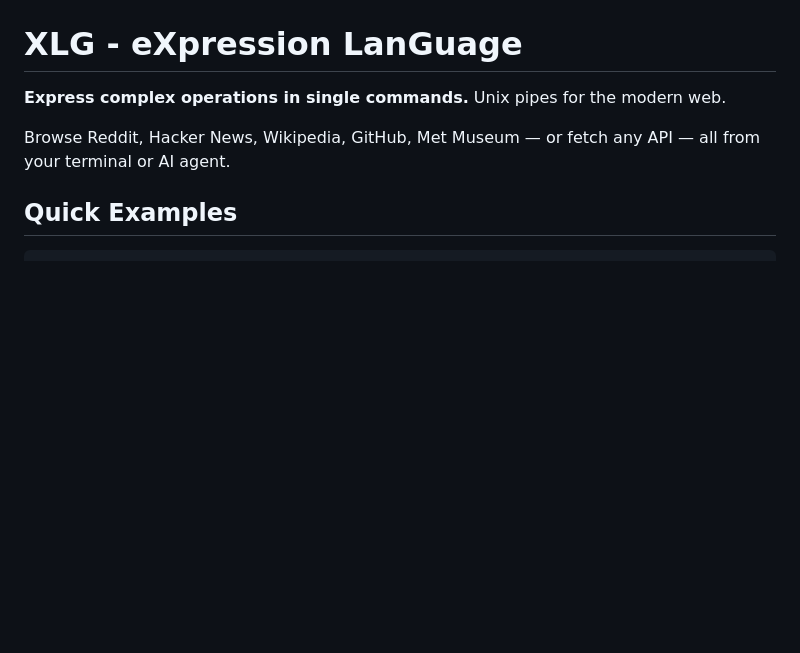
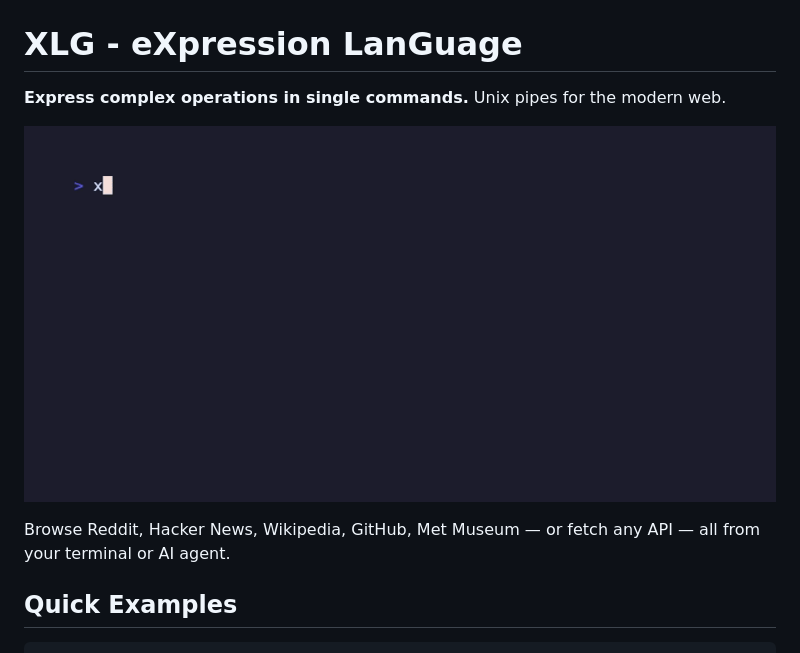
Before and after one commit to auraz/xlg, a Markdown page: README.md, the part around the change. Drawn GitHub-style; pictures changed too: assets/demo.gif (added); blank space fills up the shorter version.

Commit message:
docs: add demo GIF

```diff
--- a/README.md
+++ b/README.md
@@ -1,6 +1,8 @@
 # XLG - eXpression LanGuage
 
 **Express complex operations in single commands.** Unix pipes for the modern web.
+
+![xlg demo](assets/demo.gif)
 
 Browse Reddit, Hacker News, Wikipedia, GitHub, Met Museum — or fetch any API — all from your terminal or AI agent.
 
```
